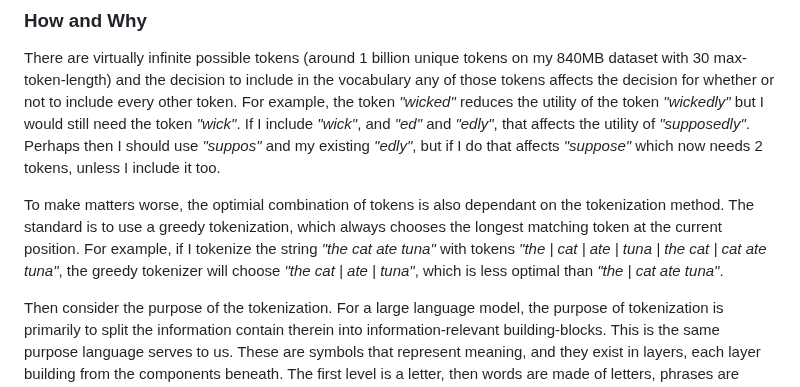
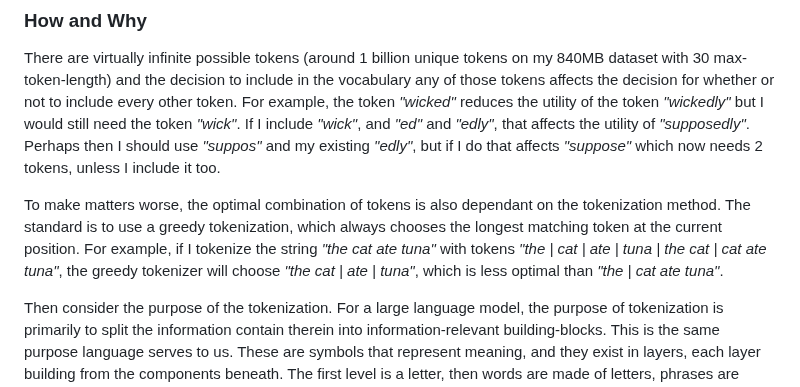
Before and after one commit to alasdairforsythe/tokenmonster, a Markdown page: README.md, the part around the change. Drawn GitHub-style.

```diff
--- a/README.md
+++ b/README.md
@@ -48,7 +48,7 @@ The training data mostly came from Red Pajamas [1B Token Sample](https://hugging
 ### How and Why
 There are virtually infinite possible tokens (around 1 billion unique tokens on my 840MB dataset with 30 max-token-length) and the decision to include in the vocabulary any of those tokens affects the decision for whether or not to include every other token. For example, the token *"wicked"* reduces the utility of the token *"wickedly"* but I would still need the token *"wick"*. If I include *"wick"*, and *"ed"* and *"edly"*, that affects the utility of *"supposedly"*. Perhaps then I should use *"suppos"* and my existing *"edly"*, but if I do that affects *"suppose"* which now needs 2 tokens, unless I include it too.
 
-To make matters worse, the optimial combination of tokens is also dependant on the tokenization method. The standard is to use a greedy tokenization, which always chooses the longest matching token at the current position. For example, if I tokenize the string *"the cat ate tuna"* with tokens *"the | cat | ate | tuna | the cat | cat ate tuna"*, the greedy tokenizer will choose *"the cat | ate | tuna"*, which is less optimal than *"the | cat ate tuna"*.
+To make matters worse, the optimal combination of tokens is also dependant on the tokenization method. The standard is to use a greedy tokenization, which always chooses the longest matching token at the current position. For example, if I tokenize the string *"the cat ate tuna"* with tokens *"the | cat | ate | tuna | the cat | cat ate tuna"*, the greedy tokenizer will choose *"the cat | ate | tuna"*, which is less optimal than *"the | cat ate tuna"*.
 
 Then consider the purpose of the tokenization. For a large language model, the purpose of tokenization is primarily to split the information contain therein into information-relevant building-blocks. This is the same purpose language serves to us. These are symbols that represent meaning, and they exist in layers, each layer building from the components beneath. The first level is a letter, then words are made of letters, phrases are made of words, sentences are made of phrases, and so on. The meaning of a word is not directly related to the meaning of a letter. Likewise the meaning of a phrase usually orinated with, but can have entirely deviated from, the meaning of the component words. The meaning of a sentence is separate again to it's component phrases. To clarify, if I say *"how's things?"*, I'm not asking specifically about "things", rather it's understood this is an expression referring to your life in general, and an invitation to begin a conversation, which may not even be about you or your things.
 
```
